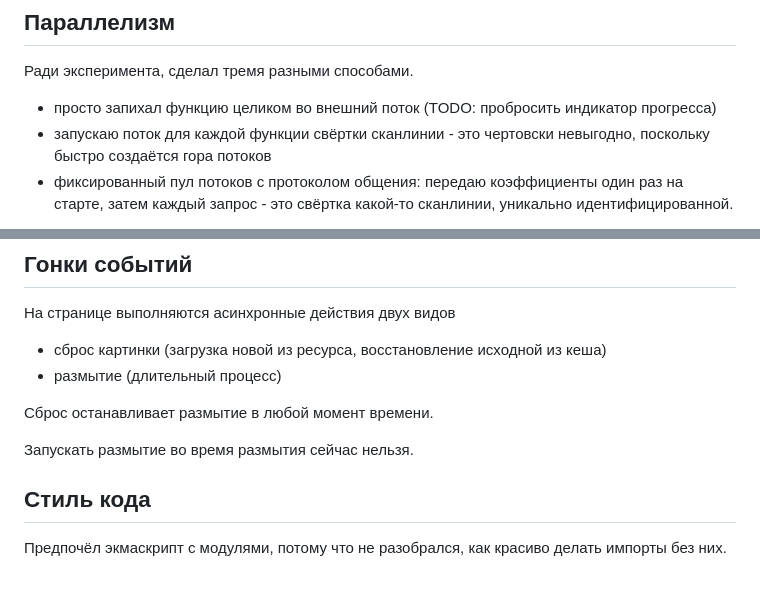
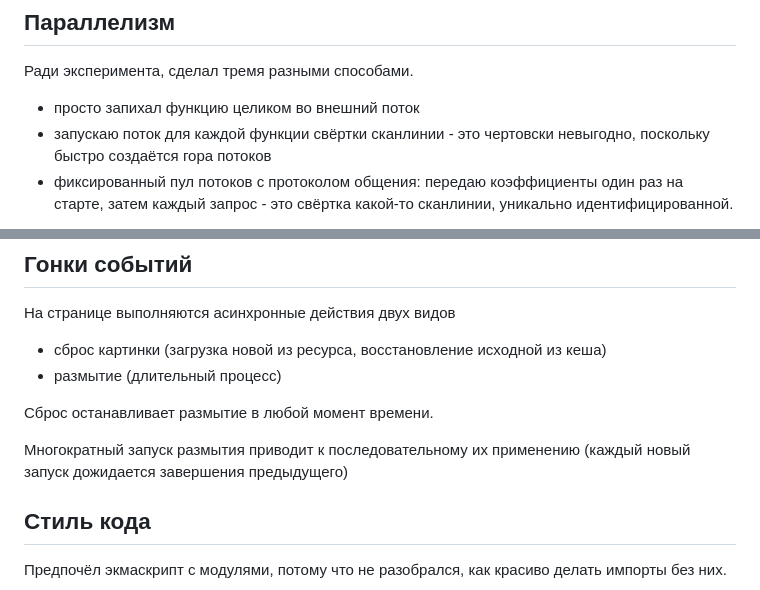
Before and after one commit to nickolaym/gaussian-blur-typescript-experiment, a Markdown page: README.md, 2 parts joined by grey strips. Rendered like a GitHub page.

Commit message:
ещё поправил доку

```diff
--- a/README.md
+++ b/README.md
@@ -55,7 +55,7 @@
 ## Параллелизм
 
 Ради эксперимента, сделал тремя разными способами.
-- просто запихал функцию целиком во внешний поток (TODO: пробросить индикатор прогресса)
+- просто запихал функцию целиком во внешний поток
 - запускаю поток для каждой функции свёртки сканлинии - это чертовски невыгодно, поскольку быстро создаётся гора потоков
 - фиксированный пул потоков с протоколом общения: передаю коэффициенты один раз на старте, затем каждый запрос - это свёртка какой-то сканлинии, уникально идентифицированной.
 
@@ -73,7 +73,8 @@
 
 Сброс останавливает размытие в любой момент времени.
 
-Запускать размытие во время размытия сейчас нельзя.
+Многократный запуск размытия приводит к последовательному их применению
+(каждый новый запуск дожидается завершения предыдущего)
 
 ## Стиль кода
 
```
